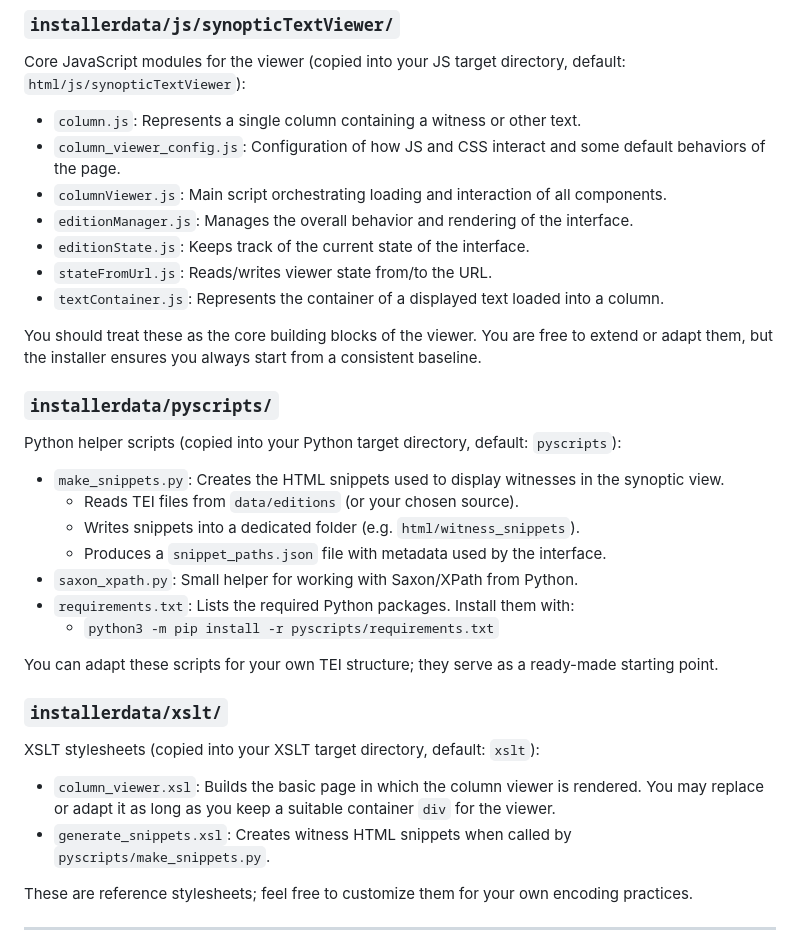
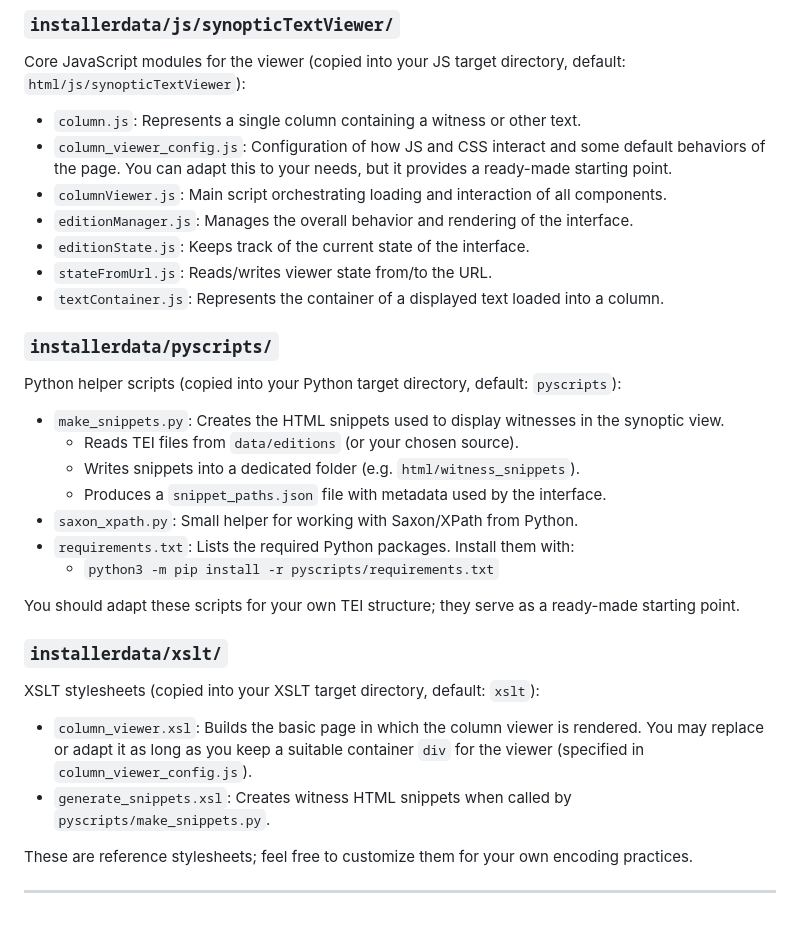
Before and after one commit to cfhaak/SynopticTextViewer, a Markdown page: README.md, the part around one of its changes. GitHub-like rendering; blank space fills up the shorter version.

```diff
--- a/README.md
+++ b/README.md
@@ -69,14 +64,12 @@ The installer always operates on the `installerdata` directory contained in the
 Core JavaScript modules for the viewer (copied into your JS target directory, default: `html/js/synopticTextViewer`):
 
 - `column.js`: Represents a single column containing a witness or other text.
-- `column_viewer_config.js`: Configuration of how JS and CSS interact and some default behaviors of the page.
+- `column_viewer_config.js`: Configuration of how JS and CSS interact and some default behaviors of the page. You can adapt this to your needs, but it provides a ready-made starting point.
 - `columnViewer.js`: Main script orchestrating loading and interaction of all components.
 - `editionManager.js`: Manages the overall behavior and rendering of the interface.
 - `editionState.js`: Keeps track of the current state of the interface.
 - `stateFromUrl.js`: Reads/writes viewer state from/to the URL.
 - `textContainer.js`: Represents the container of a displayed text loaded into a column.
-
-You should treat these as the core building blocks of the viewer. You are free to extend or adapt them, but the installer ensures you always start from a consistent baseline.
 
 ### `installerdata/pyscripts/`
 
@@ -90,13 +83,13 @@ Python helper scripts (copied into your Python target directory, default: `pyscr
 - `requirements.txt`: Lists the required Python packages. Install them with:
     - `python3 -m pip install -r pyscripts/requirements.txt`
 
-You can adapt these scripts for your own TEI structure; they serve as a ready-made starting point.
+You should adapt these scripts for your own TEI structure; they serve as a ready-made starting point.
 
 ### `installerdata/xslt/`
 
 XSLT stylesheets (copied into your XSLT target directory, default: `xslt`):
 
-- `column_viewer.xsl`: Builds the basic page in which the column viewer is rendered. You may replace or adapt it as long as you keep a suitable container `div` for the viewer.
+- `column_viewer.xsl`: Builds the basic page in which the column viewer is rendered. You may replace or adapt it as long as you keep a suitable container `div` for the viewer (specified in `column_viewer_config.js`).
 - `generate_snippets.xsl`: Creates witness HTML snippets when called by `pyscripts/make_snippets.py`.
 
 These are reference stylesheets; feel free to customize them for your own encoding practices.
```
Also changed, not shown: other parts of README.md (+7 -12 lines).
